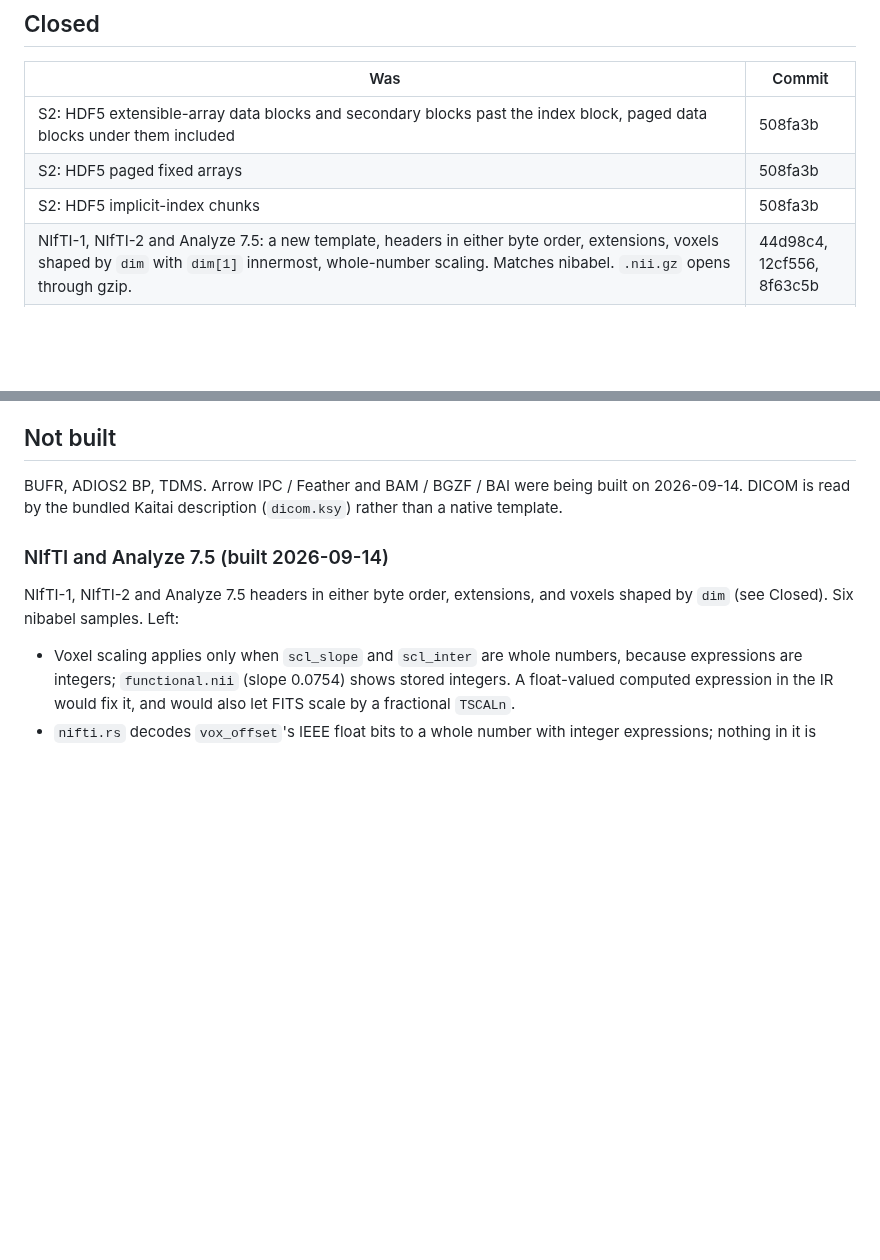
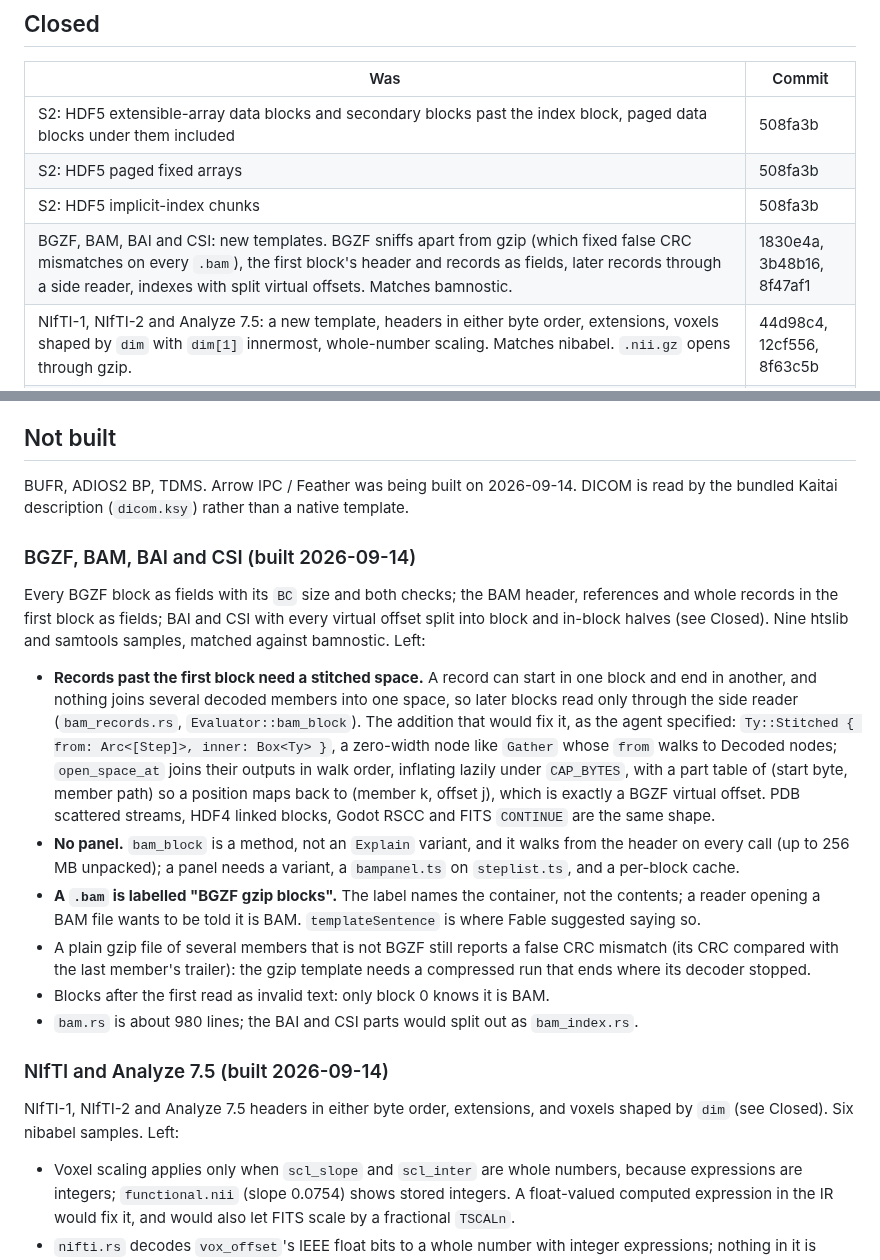
Before and after one commit to pengowray/qubero, a Markdown page: HANDOVER-science-formats.md, 2 parts joined by grey strips. GitHub-like rendering; blank space fills up the shorter version.

Commit message:
Close BGZF, BAM, BAI and CSI in the science formats handover, with the stitched-space addition they need

```diff
--- a/HANDOVER-science-formats.md
+++ b/HANDOVER-science-formats.md
@@ -33,6 +33,7 @@ cases only.
 | S2: HDF5 extensible-array data blocks and secondary blocks past the index block, paged data blocks under them included | 508fa3b |
 | S2: HDF5 paged fixed arrays | 508fa3b |
 | S2: HDF5 implicit-index chunks | 508fa3b |
+| BGZF, BAM, BAI and CSI: new templates. BGZF sniffs apart from gzip (which fixed false CRC mismatches on every `.bam`), the first block's header and records as fields, later records through a side reader, indexes with split virtual offsets. Matches bamnostic. | 1830e4a, 3b48b16, 8f47af1 |
 | NIfTI-1, NIfTI-2 and Analyze 7.5: a new template, headers in either byte order, extensions, voxels shaped by `dim` with `dim[1]` innermost, whole-number scaling. Matches nibabel. `.nii.gz` opens through gzip. | 44d98c4, 12cf556, 8f63c5b |
 | SEG-Y: a new template, EBCDIC 037 text, binary header, trace headers and samples for rev 0 to 2.1 in either byte order, and a new `ibm32` float type. Matches segyio on 13 files. | 1cadde4, 7254613, 11c297b |
 | FITS tile-compressed images: the table named as a compressed image, and a side reader (`fits_tile.rs`) decoding RICE_1 (1, 2, 4 bytes), GZIP_1, GZIP_2, NOCOMPRESS and the fallback columns, un-quantizing with the standard's dither sequence. Every pixel of 8 images in 4 samples matches astropy. The chunk and page panels now share `steplist.ts`. | 89614b1, ffac1dd |
@@ -517,9 +518,40 @@ HDF5's are small synthetic files; nothing from a real instrument.
 
 ## Not built
 
-BUFR, ADIOS2 BP, TDMS. Arrow IPC / Feather and BAM / BGZF / BAI were being
-built on 2026-09-14. DICOM is read by the bundled Kaitai description
-(`dicom.ksy`) rather than a native template.
+BUFR, ADIOS2 BP, TDMS. Arrow IPC / Feather was being built on 2026-09-14.
+DICOM is read by the bundled Kaitai description (`dicom.ksy`) rather than a
+native template.
+
+### BGZF, BAM, BAI and CSI (built 2026-09-14)
+
+Every BGZF block as fields with its `BC` size and both checks; the BAM header,
+references and whole records in the first block as fields; BAI and CSI with
+every virtual offset split into block and in-block halves (see Closed). Nine
+htslib and samtools samples, matched against bamnostic. Left:
+
+- **Records past the first block need a stitched space.** A record can start
+  in one block and end in another, and nothing joins several decoded members
+  into one space, so later blocks read only through the side reader
+  (`bam_records.rs`, `Evaluator::bam_block`). The addition that would fix it,
+  as the agent specified: `Ty::Stitched { from: Arc<[Step]>, inner: Box<Ty> }`,
+  a zero-width node like `Gather` whose `from` walks to Decoded nodes;
+  `open_space_at` joins their outputs in walk order, inflating lazily under
+  `CAP_BYTES`, with a part table of (start byte, member path) so a position
+  maps back to (member k, offset j), which is exactly a BGZF virtual offset.
+  PDB scattered streams, HDF4 linked blocks, Godot RSCC and FITS `CONTINUE`
+  are the same shape.
+- **No panel.** `bam_block` is a method, not an `Explain` variant, and it
+  walks from the header on every call (up to 256 MB unpacked); a panel needs
+  a variant, a `bampanel.ts` on `steplist.ts`, and a per-block cache.
+- **A `.bam` is labelled "BGZF gzip blocks".** The label names the container,
+  not the contents; a reader opening a BAM file wants to be told it is BAM.
+  `templateSentence` is where Fable suggested saying so.
+- A plain gzip file of several members that is not BGZF still reports a false
+  CRC mismatch (its CRC compared with the last member's trailer): the gzip
+  template needs a compressed run that ends where its decoder stopped.
+- Blocks after the first read as invalid text: only block 0 knows it is BAM.
+- `bam.rs` is about 980 lines; the BAI and CSI parts would split out as
+  `bam_index.rs`.
 
 ### NIfTI and Analyze 7.5 (built 2026-09-14)
 
```
